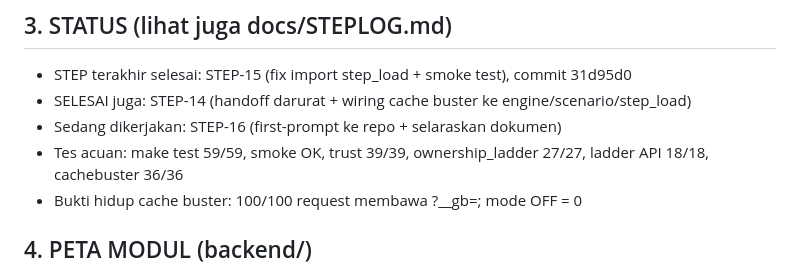
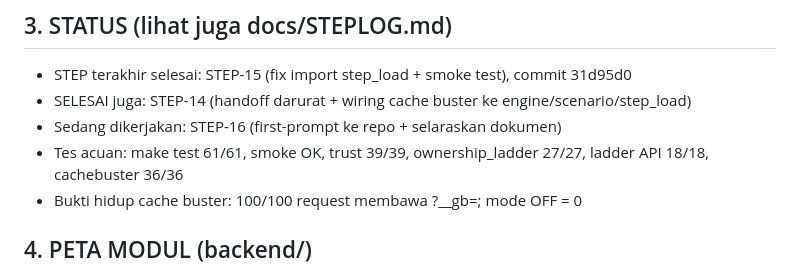
Before and after one commit to eghi1818/Galardo, a Markdown page: docs/HANDOFF.md, the part around the change. Drawn GitHub-style.

Commit message:
docs: betulkan acuan tes di HANDOFF (59 -> 61)

```diff
--- a/docs/HANDOFF.md
+++ b/docs/HANDOFF.md
@@ -24,7 +24,7 @@ Tag sudah di-push. Cek: `git tag -l 'checkpoint/*'`
 - STEP terakhir selesai: STEP-15 (fix import step_load + smoke test), commit 31d95d0
 - SELESAI juga: STEP-14 (handoff darurat + wiring cache buster ke engine/scenario/step_load)
 - Sedang dikerjakan: STEP-16 (first-prompt ke repo + selaraskan dokumen)
-- Tes acuan: make test 59/59, smoke OK, trust 39/39, ownership_ladder 27/27,
+- Tes acuan: make test 61/61, smoke OK, trust 39/39, ownership_ladder 27/27,
   ladder API 18/18, cachebuster 36/36
 - Bukti hidup cache buster: 100/100 request membawa ?__gb=<nonce>; mode OFF = 0
 
```
